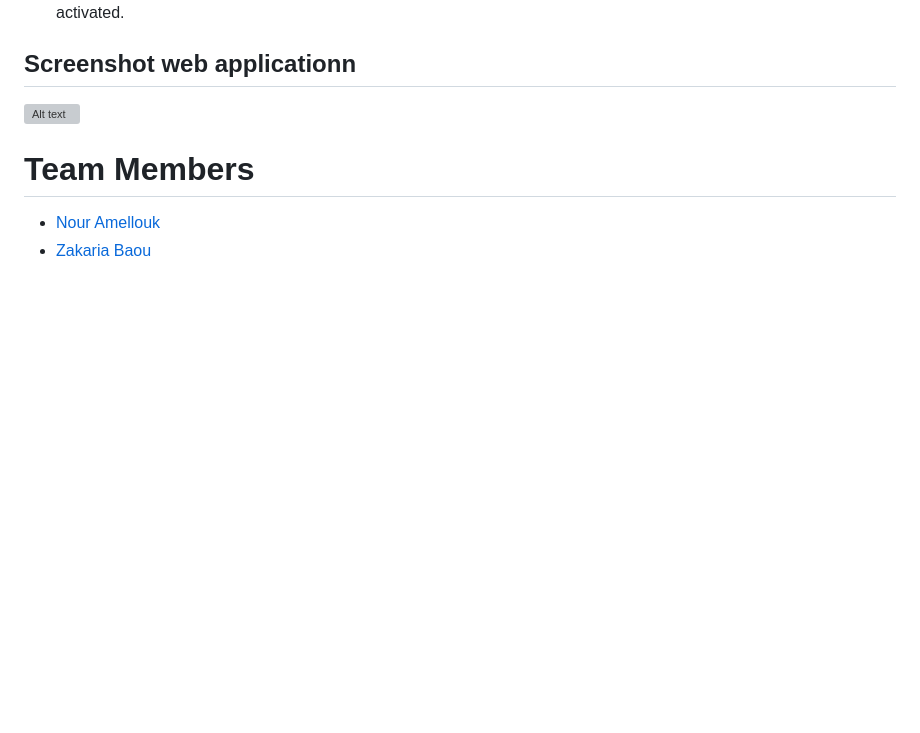
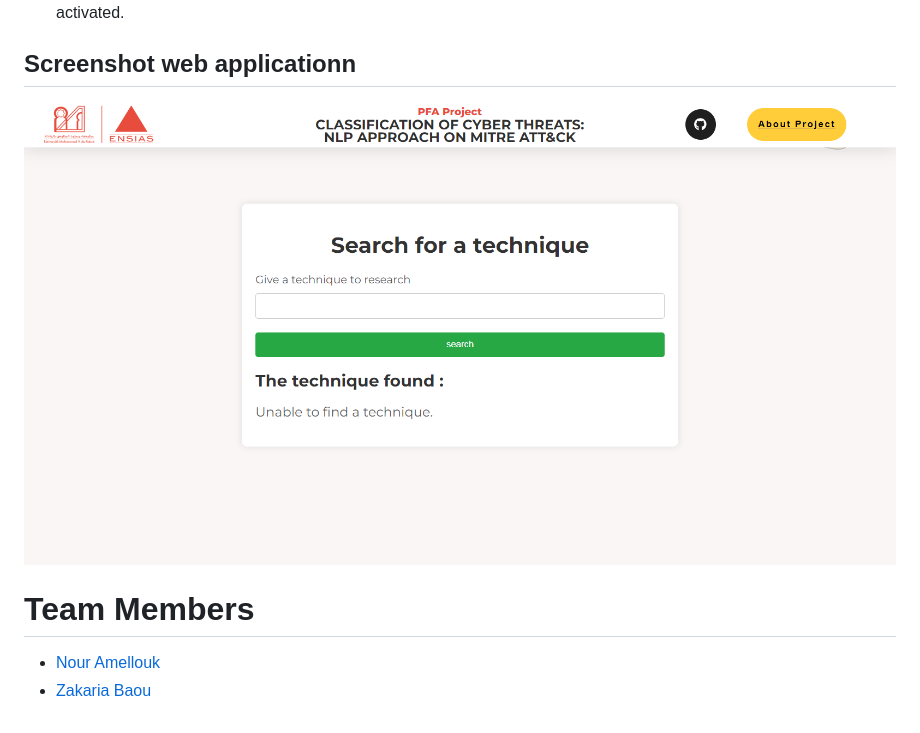
Before and after one commit to zacharyb02/MITER-ATTACK-Cyber-Threat-NLP-Classification, a Markdown page: README.md, the part around the change. Drawn GitHub-style; blank space fills up the shorter version; grey boxes are pictures that could not be loaded.

```diff
--- a/README.md
+++ b/README.md
@@ -152,7 +152,7 @@ et cas d'erreure lors du build vous pouvez accéder au log avec :
 - If you encounter any problems, verify that all dependencies are installed correctly and that the virtual environment is activated.
 
 ## Screenshot web applicationn
-![Alt text](img/3.png)
+![Alt text](img/3.PNG)
 
 # Team Members
 - [Nour Amellouk](https://github.com/Amellouk-Nour)
```
